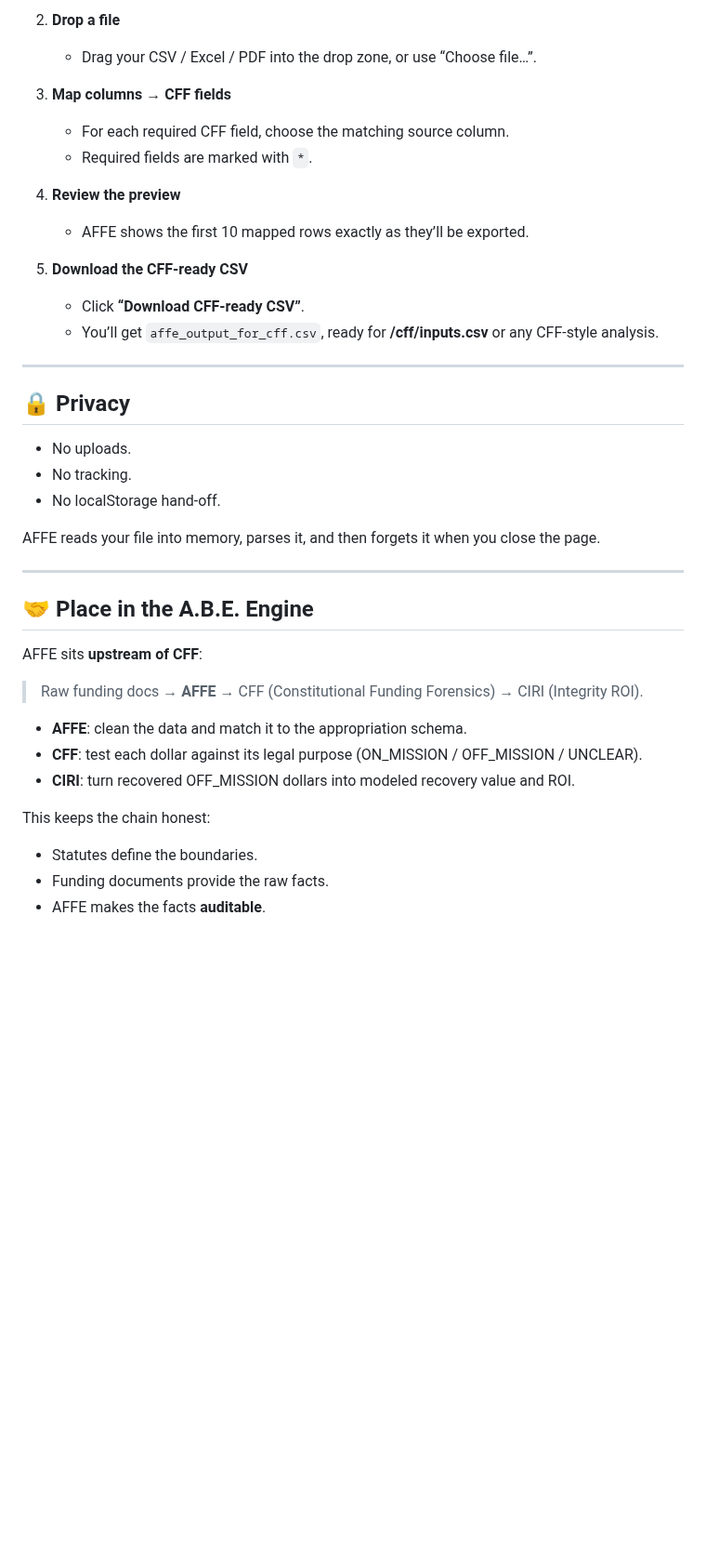
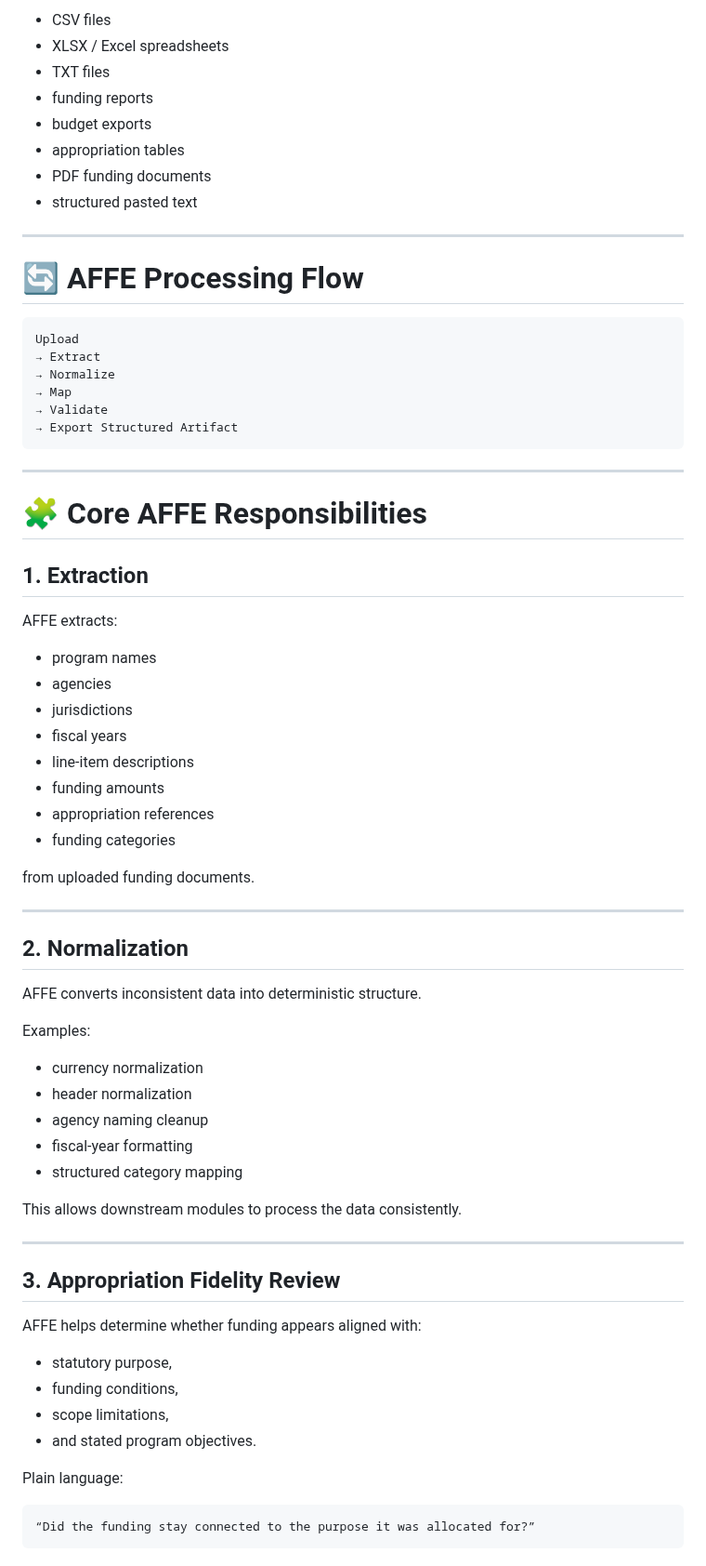
Before and after one commit to Terra610/abe---flag, a Markdown page: affe/README.md, the part around one of its changes. Shown at 93% size. Drawn GitHub-style; blank space fills up the shorter version.

````diff
--- a/affe/README.md
+++ b/affe/README.md
@@ -69,42 +58,72 @@ if it can’t safely parse a number, it leaves the cell blank rather than guess.
 
-2. **Drop a file**
-   - Drag your CSV / Excel / PDF into the drop zone, or use “Choose file…”.
-
-3. **Map columns → CFF fields**
-   - For each required CFF field, choose the matching source column.
-   - Required fields are marked with `*`.
-
-4. **Review the preview**
-   - AFFE shows the first 10 mapped rows exactly as they’ll be exported.
-
-5. **Download the CFF-ready CSV**
-   - Click **“Download CFF-ready CSV”**.
-   - You’ll get `affe_output_for_cff.csv`, ready for **/cff/inputs.csv** or any CFF-style analysis.
+- CSV files
+- XLSX / Excel spreadsheets
+- TXT files
+- funding reports
+- budget exports
+- appropriation tables
+- PDF funding documents
+- structured pasted text
 
 ---
 
-## 🔒 Privacy
+# 🔄 AFFE Processing Flow
 
-- No uploads.
-- No tracking.
-- No localStorage hand-off.
-
-AFFE reads your file into memory, parses it, and then forgets it when you close the page.
+```text
+Upload
+→ Extract
+→ Normalize
+→ Map
+→ Validate
+→ Export Structured Artifact
+```
 
 ---
 
-## 🤝 Place in the A.B.E. Engine
+# 🧩 Core AFFE Responsibilities
 
-AFFE sits **upstream of CFF**:
+## 1. Extraction
 
-> Raw funding docs → **AFFE** → CFF (Constitutional Funding Forensics) → CIRI (Integrity ROI).
+AFFE extracts:
+- program names
+- agencies
+- jurisdictions
+- fiscal years
+- line-item descriptions
+- funding amounts
+- appropriation references
+- funding categories
 
-- **AFFE**: clean the data and match it to the appropriation schema.
-- **CFF**: test each dollar against its legal purpose (ON_MISSION / OFF_MISSION / UNCLEAR).
-- **CIRI**: turn recovered OFF_MISSION dollars into modeled recovery value and ROI.
+from uploaded funding documents.
 
-This keeps the chain honest:
+---
 
-- Statutes define the boundaries.
-- Funding documents provide the raw facts.
-- AFFE makes the facts **auditable**.
+## 2. Normalization
+
+AFFE converts inconsistent data into deterministic structure.
+
+Examples:
+- currency normalization
+- header normalization
+- agency naming cleanup
+- fiscal-year formatting
+- structured category mapping
+
+This allows downstream modules to process the data consistently.
+
+---
+
+## 3. Appropriation Fidelity Review
+
+AFFE helps determine whether funding appears aligned with:
+- statutory purpose,
+- funding conditions,
+- scope limitations,
+- and stated program objectives.
+
+Plain language:
+
+```text
+“Did the funding stay connected to the purpose it was allocated for?”
+```
+
````
Also changed, not shown: other parts of affe/README.md (+245 -47 lines).
